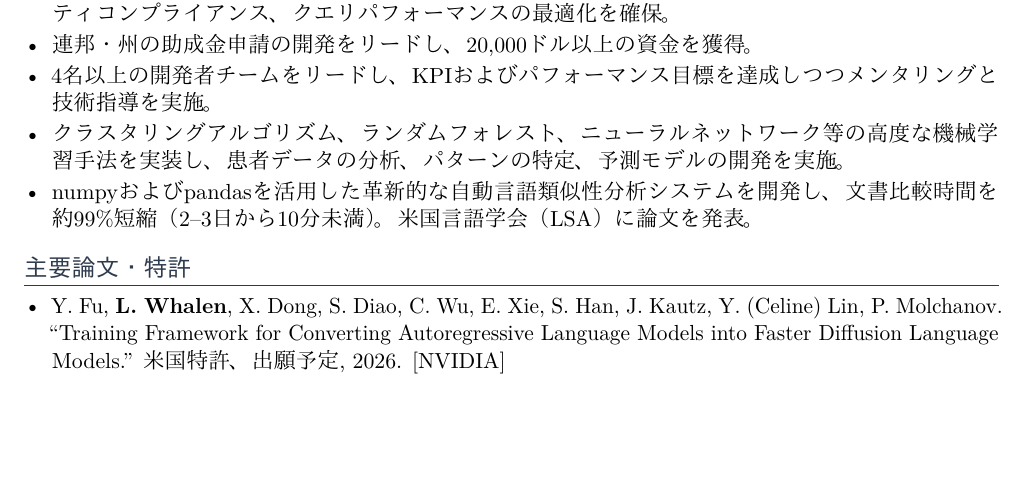
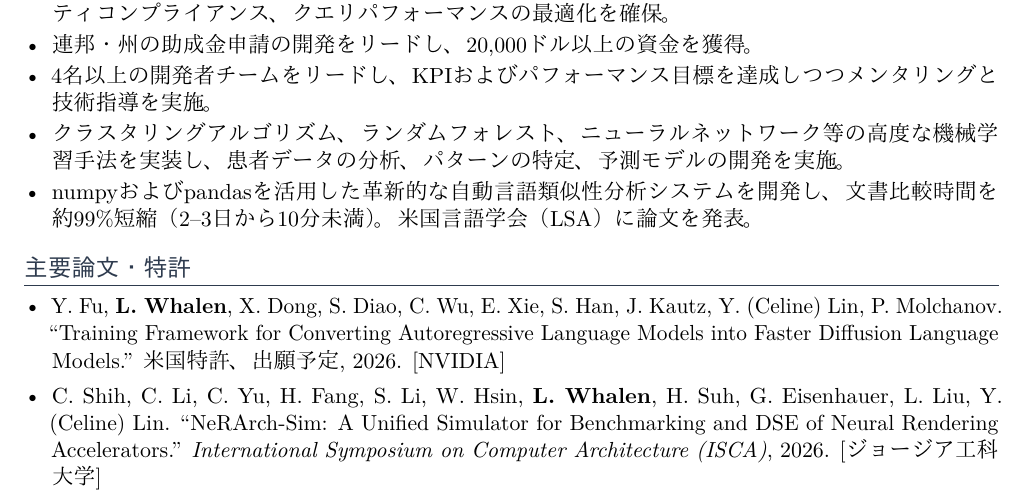
Before and after one commit to lxaw/lxaw.github.io, a LaTeX CV (cv_ja/main.tex): part of page 2 of 3, cut so that both start at the same text, the shorter picture padded with empty space. Compiled offline with pdfLaTeX.

Commit message:
update cv

```diff
--- a/cv_ja/main.tex
+++ b/cv_ja/main.tex
@@ -129,6 +129,8 @@
 \begin{itemize}[leftmargin=*, nosep, itemsep=4pt]
   \item Y.\ Fu, \textbf{L.\ Whalen}, X.\ Dong, S.\ Diao, C.\ Wu, E.\ Xie, S.\ Han, J.\ Kautz, Y.\ (Celine) Lin, P.\ Molchanov. ``Training Framework for Converting Autoregressive Language Models into Faster Diffusion Language Models.'' \textit{米国特許、出願予定}, 2026. [NVIDIA]
 
+  \item C.\ Shih, C.\ Li, C.\ Yu, H.\ Fang, S.\ Li, W.\ Hsin, \textbf{L.\ Whalen}, H.\ Suh, G.\ Eisenhauer, L.\ Liu, Y.\ (Celine) Lin. ``NeRArch-Sim: A Unified Simulator for Benchmarking and DSE of Neural Rendering Accelerators.'' \textit{International Symposium on Computer Architecture (ISCA)}, 2026. [ジョージア工科大学]
+
   \item Y.\ Fu*, \textbf{L.\ Whalen*}, Z.\ Ye, X.\ Dong, S.\ Diao, J.\ Liu, C.\ Wu, H.\ Zhang, E.\ Xie, S.\ Han, M.\ Khadkevich, J.\ Kautz, Y.\ (Celine) Lin, P.\ Molchanov. ``Efficient-DLM: From Autoregressive to Diffusion Language Models, and Beyond in Speed.'' \textit{arXiv preprint arXiv:2512.14067}, 2025年12月. [NVIDIA]
 
   \item \textbf{L.\ Whalen*}, Z.\ Du*, H.\ You*, C.\ Li, S.\ Li, Y.\ (Celine) Lin. ``Early-Bird Diffusion: Investigating and Leveraging Timestep-Aware Early-Bird Tickets in Diffusion Models for Efficient Training.'' \textit{IEEE/CVF Conference on Computer Vision and Pattern Recognition (CVPR)}, 2025. [ジョージア工科大学]
```
Also changed, not shown: cv/main.tex (+2 -0 lines), cv/main.pdf, cv_ja/main.pdf, 3 other files.
